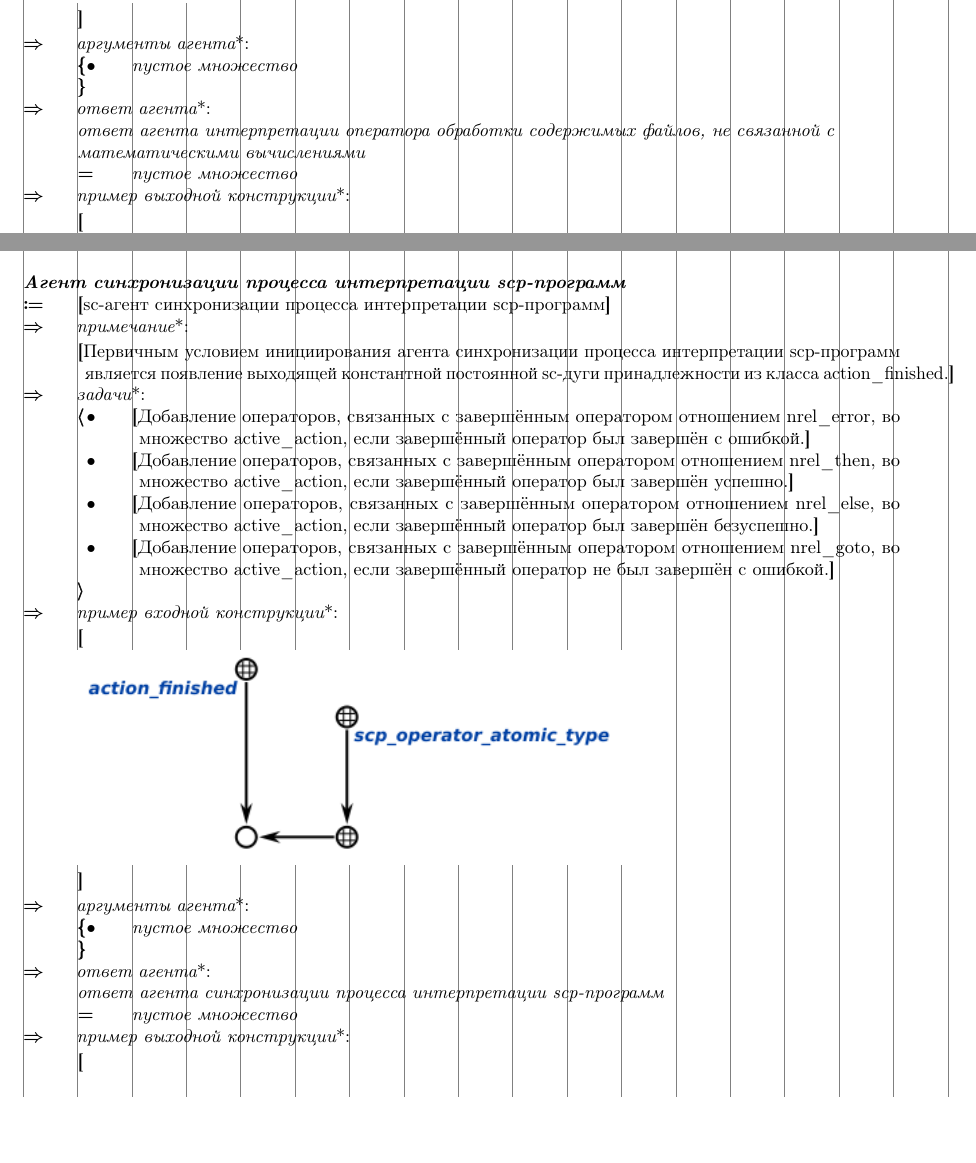
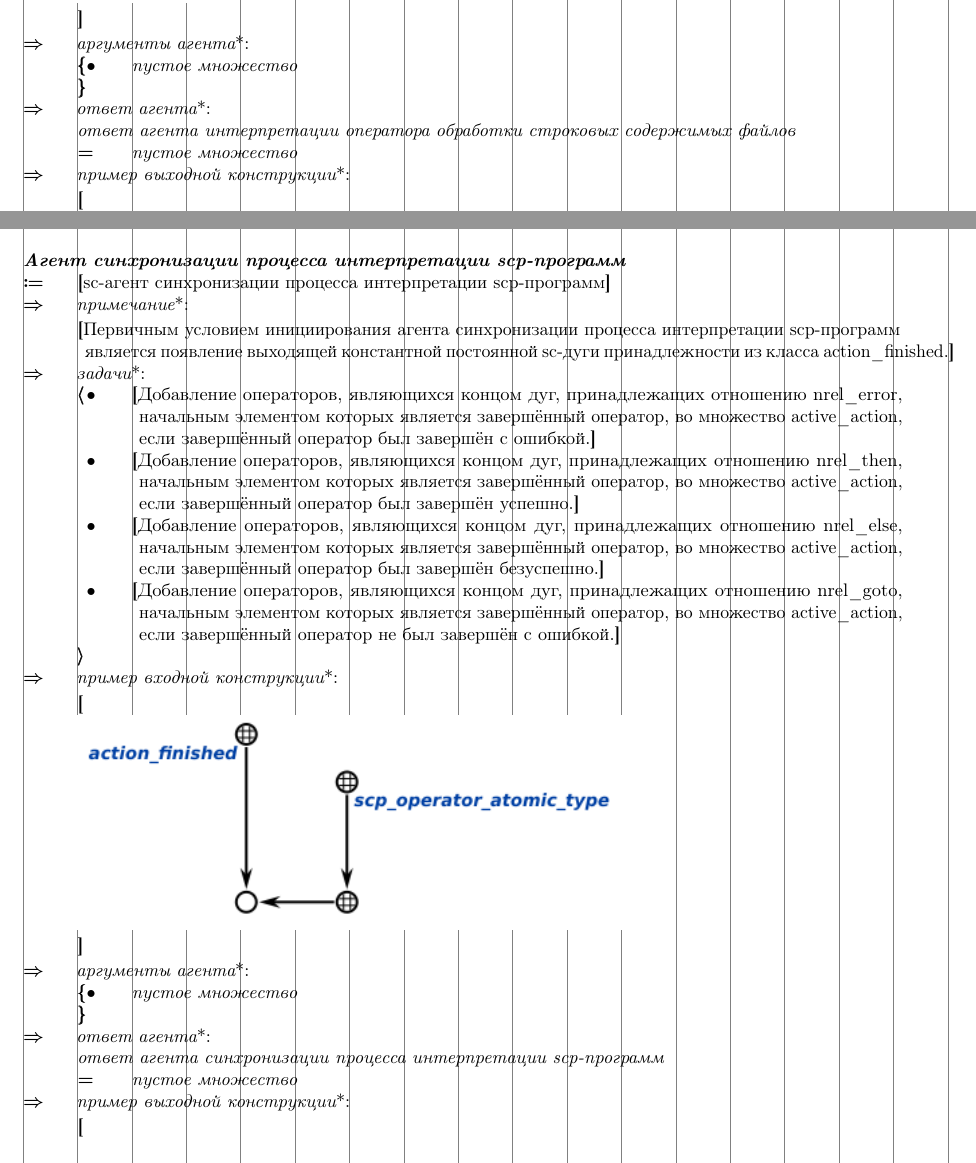
Before and after one commit to ostis-ai/scp-machine, a LaTeX document (docs/main.tex, which reads docs/agents/ASCPMathOperatorInterpreter.tex, docs/agents/ASCPProgramExecutionSyncronizer.tex, docs/agents/ASCPStringOperatorInterpreter.tex): two parts of pages 10 and 11 of 15, joined at a grey line, cut so that both start at the same text, the shorter picture padded with empty space. The pictures show the PDF file docs/main.pdf that the author committed with the source.

Commit message:
[docs][review] Rename agents and change notes

```diff
--- a/docs/agents/ASCPMathOperatorInterpreter.tex
+++ b/docs/agents/ASCPMathOperatorInterpreter.tex
@@ -1,5 +1,2 @@
 \begin{SCn}
 
-\scnheader{Агент интерпретации оператора обработки содержимых файлов, связанной с математическими вычислениями}
-\scnidtf{sc-агент интерпретации оператора обработки содержимых файлов, связанной с математическими вычислениями}
-\scntext{примечание}{Первичным условием инициирования агента интерпретации оператора обработки содержимых файлов, связанной с математическими вычислениями является появление выходящей константной постоянной sc-дуги принадлежности из класса active\_action.}
@@ -20,13 +20,13 @@
 	\scnitem{scp-оператор возведения числового содержимого файла в степень}
 \end{scnrelfromset}
 \begin{scnrelfromvector}{задачи}
-	\scnfileitem{Интерпретация активного оператора обработки содержимых файлов, связанной с математическими вычислениями.}
+	\scnfileitem{Интерпретация активного оператора обработки числовых содержимых файлов.}
 \end{scnrelfromvector}
 \scnrelfrom{пример входной конструкции}{\scnfileimage[8em]{images/scp_math_operator_interpreter_input.png}}
 \begin{scnrelfromset}{аргументы агента}
 	\scnitem{пустое множество}
 \end{scnrelfromset}
-\scnrelfrom{ответ агента}{ответ агента интерпретации оператора обработки содержимых файлов, связанной с математическими вычислениями}
+\scnrelfrom{ответ агента}{ответ агента интерпретации оператора обработки числовых содержимых файлов}
 \begin{scnindent}
 	\scneq{пустое множество}
 \end{scnindent}
--- a/docs/agents/ASCPProgramExecutionSyncronizer.tex
+++ b/docs/agents/ASCPProgramExecutionSyncronizer.tex
@@ -4,10 +4,10 @@
 \scnidtf{sc-агент синхронизации процесса интерпретации scp-программ}
 \scntext{примечание}{Первичным условием инициирования агента синхронизации процесса интерпретации scp-программ является появление выходящей константной постоянной sc-дуги принадлежности из класса action\_finished.}
 \begin{scnrelfromvector}{задачи}
-	\scnfileitem{Добавление операторов, связанных с завершённым оператором отношением nrel\_error, во множество active\_action, если завершённый оператор был завершён с ошибкой.}
-	\scnfileitem{Добавление операторов, связанных с завершённым оператором отношением nrel\_then, во множество active\_action, если завершённый оператор был завершён успешно.}
-	\scnfileitem{Добавление операторов, связанных с завершённым оператором отношением nrel\_else, во множество active\_action, если завершённый оператор был завершён безуспешно.}
-	\scnfileitem{Добавление операторов, связанных с завершённым оператором отношением nrel\_goto, во множество active\_action, если завершённый оператор не был завершён с ошибкой.}
+	\scnfileitem{Добавление операторов, являющихся концом дуг, принадлежащих отношению nrel\_error, начальным элементом которых является завершённый оператор, во множество active\_action, если завершённый оператор был завершён с ошибкой.}
+	\scnfileitem{Добавление операторов, являющихся концом дуг, принадлежащих отношению nrel\_then, начальным элементом которых является завершённый оператор, во множество active\_action, если завершённый оператор был завершён успешно.}
+	\scnfileitem{Добавление операторов, являющихся концом дуг, принадлежащих отношению nrel\_else, начальным элементом которых является завершённый оператор, во множество active\_action, если завершённый оператор был завершён безуспешно.}
+	\scnfileitem{Добавление операторов, являющихся концом дуг, принадлежащих отношению nrel\_goto, начальным элементом которых является завершённый оператор, во множество active\_action, если завершённый оператор не был завершён с ошибкой.}
 \end{scnrelfromvector}
 \scnrelfrom{пример входной конструкции}{\scnfileimage[30em]{images/scp_program_execution_syncronizer_input.png}}
 \begin{scnrelfromset}{аргументы агента}
--- a/docs/agents/ASCPStringOperatorInterpreter.tex
+++ b/docs/agents/ASCPStringOperatorInterpreter.tex
@@ -1,8 +1,8 @@
 \begin{SCn}
 
-\scnheader{Агент интерпретации оператора обработки содержимых файлов, не связанной с математическими вычислениями}
-\scnidtf{sc-агент интерпретации оператора обработки содержимых файлов, не связанной с математическими вычислениями}
-\scntext{примечание}{Первичным условием инициирования агента интерпретации оператора обработки содержимых файлов, не связанной с математическими вычислениями является появление выходящей константной постоянной sc-дуги принадлежности из класса active\_action.}
+\scnheader{Агент интерпретации оператора обработки строковых содержимых файлов}
+\scnidtf{sc-агент интерпретации оператора обработки строковых содержимых файлов}
+\scntext{примечание}{Первичным условием инициирования агента интерпретации оператора обработки строковых содержимых файлов является появление выходящей константной постоянной sc-дуги принадлежности из класса active\_action.}
 \begin{scnrelfromset}{реализованные операторы}
 	\scnitem{scp-оператор копирования содержимого файла}
 	\scnitem{scp-оператор получения части строкового содержимого файла по индексам}
@@ -21,13 +21,13 @@
 	\scnitem{scp-оператор удаления содержимого файла}
 \end{scnrelfromset}
 \begin{scnrelfromvector}{задачи}
-	\scnfileitem{Интерпретация активного оператора обработки содержимых файлов, не связанной с математическими вычислениями.}
+	\scnfileitem{Интерпретация активного оператора обработки строковых содержимых файлов.}
 \end{scnrelfromvector}
 \scnrelfrom{пример входной конструкции}{\scnfileimage[8em]{images/scp_string_operator_interpreter_input.png}}
 \begin{scnrelfromset}{аргументы агента}
 	\scnitem{пустое множество}
 \end{scnrelfromset}
-\scnrelfrom{ответ агента}{ответ агента интерпретации оператора обработки содержимых файлов, не связанной с математическими вычислениями}
+\scnrelfrom{ответ агента}{ответ агента интерпретации оператора обработки строковых содержимых файлов}
 \begin{scnindent}
 	\scneq{пустое множество}
 \end{scnindent}
```
Also changed, not shown: docs/agents/ASCPAgentActivator.tex (+1 -1 lines), docs/agents/ASCPHandlingEventThatInitiatesAgentSCPProgram.tex (+3 -3 lines), docs/main.pdf, docs/agents/ASCPMathOperatorInterpreter.tex (3 more changed lines).
